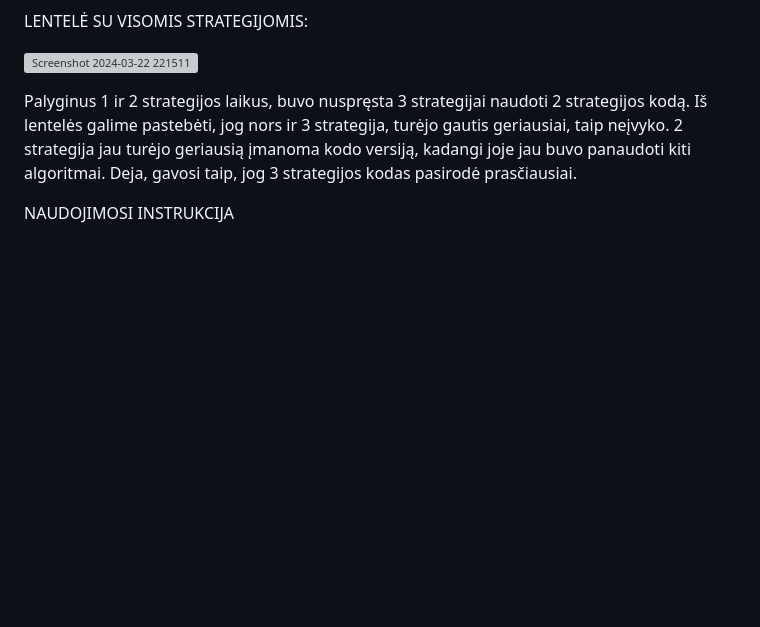
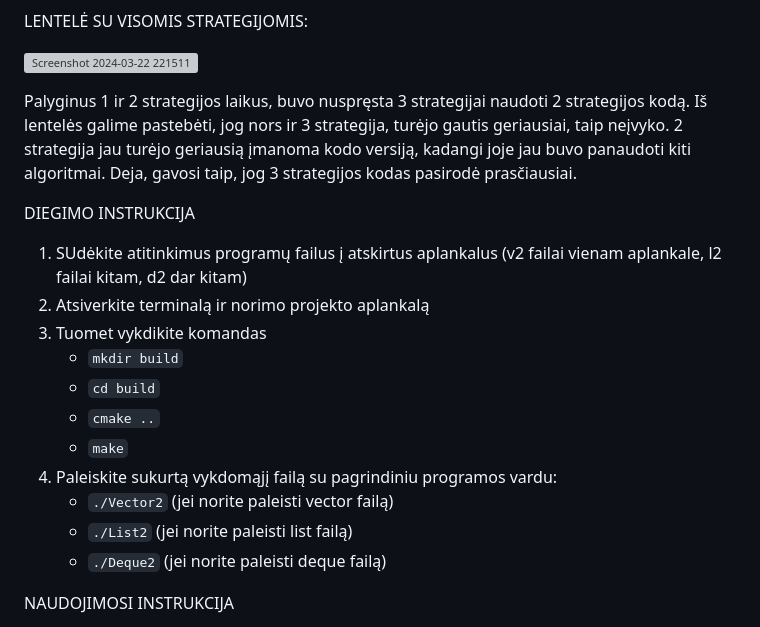
Before and after one commit to GabrieleVaitiekute/3Project, a Markdown page: README.md, the part around the change. Drawn GitHub-style; blank space fills up the shorter version; grey boxes are pictures that could not be loaded.

```diff
--- a/README.md
+++ b/README.md
@@ -263,6 +263,19 @@ LENTELĖ SU VISOMIS STRATEGIJOMIS:
 
 Palyginus 1 ir 2 strategijos laikus, buvo nuspręsta 3 strategijai naudoti 2 strategijos kodą. Iš lentelės galime pastebėti, jog nors ir 3 strategija, turėjo gautis geriausiai, taip neįvyko. 2 strategija jau turėjo geriausią įmanoma kodo versiją, kadangi joje jau buvo panaudoti kiti algoritmai. Deja, gavosi taip, jog 3 strategijos kodas pasirodė prasčiausiai.
 
+DIEGIMO INSTRUKCIJA
+1. SUdėkite atitinkimus programų failus į atskirtus aplankalus (v2 failai vienam aplankale, l2 failai kitam, d2 dar kitam)
+2. Atsiverkite terminalą ir norimo projekto aplankalą
+3. Tuomet vykdikite komandas
+   - `mkdir build`
+   - `cd build`
+   - `cmake ..`
+   - `make`
+4. Paleiskite sukurtą vykdomąjį failą su pagrindiniu programos vardu:
+   - `./Vector2` (jei norite paleisti vector failą)
+   - `./List2` (jei norite paleisti list failą)
+   - `./Deque2` (jei norite paleisti deque failą)
+
 NAUDOJIMOSI INSTRUKCIJA
 
 Pradiniame meniu suteikiami 6 pasirinkimai
```
